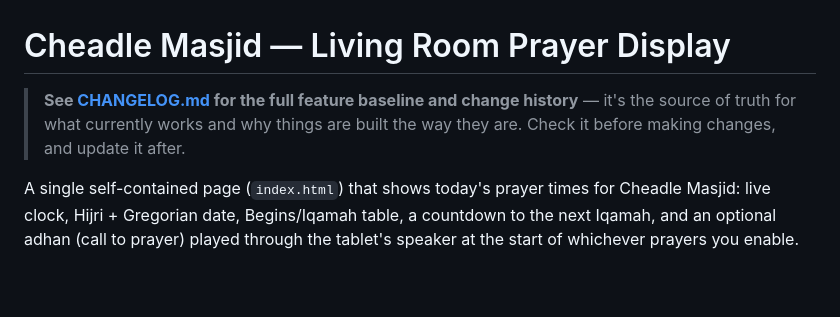
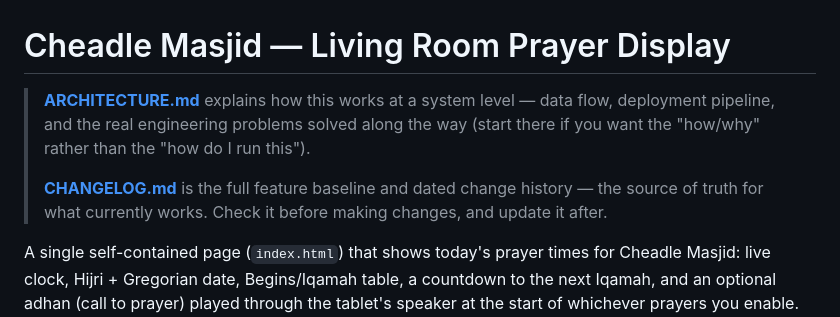
Before and after one commit to amarmohammed398/home-dashboard-hub, a Markdown page: README.md, the part around the change. GitHub-like rendering; blank space fills up the shorter version.

```diff
--- a/README.md
+++ b/README.md
@@ -1,9 +1,13 @@
 # Cheadle Masjid — Living Room Prayer Display
 
-> **See [CHANGELOG.md](CHANGELOG.md) for the full feature baseline and
-> change history** — it's the source of truth for what currently works
-> and why things are built the way they are. Check it before making
-> changes, and update it after.
+> **[ARCHITECTURE.md](ARCHITECTURE.md)** explains how this works at a
+> system level — data flow, deployment pipeline, and the real
+> engineering problems solved along the way (start there if you want the
+> "how/why" rather than the "how do I run this").
+>
+> **[CHANGELOG.md](CHANGELOG.md)** is the full feature baseline and
+> dated change history — the source of truth for what currently works.
+> Check it before making changes, and update it after.
 
 A single self-contained page (`index.html`) that shows today's prayer times
 for Cheadle Masjid: live clock, Hijri + Gregorian date, Begins/Iqamah table,
```
Also changed, not shown: ARCHITECTURE.md (added, +200 -0 lines), CHANGELOG.md (+20 -2 lines).
